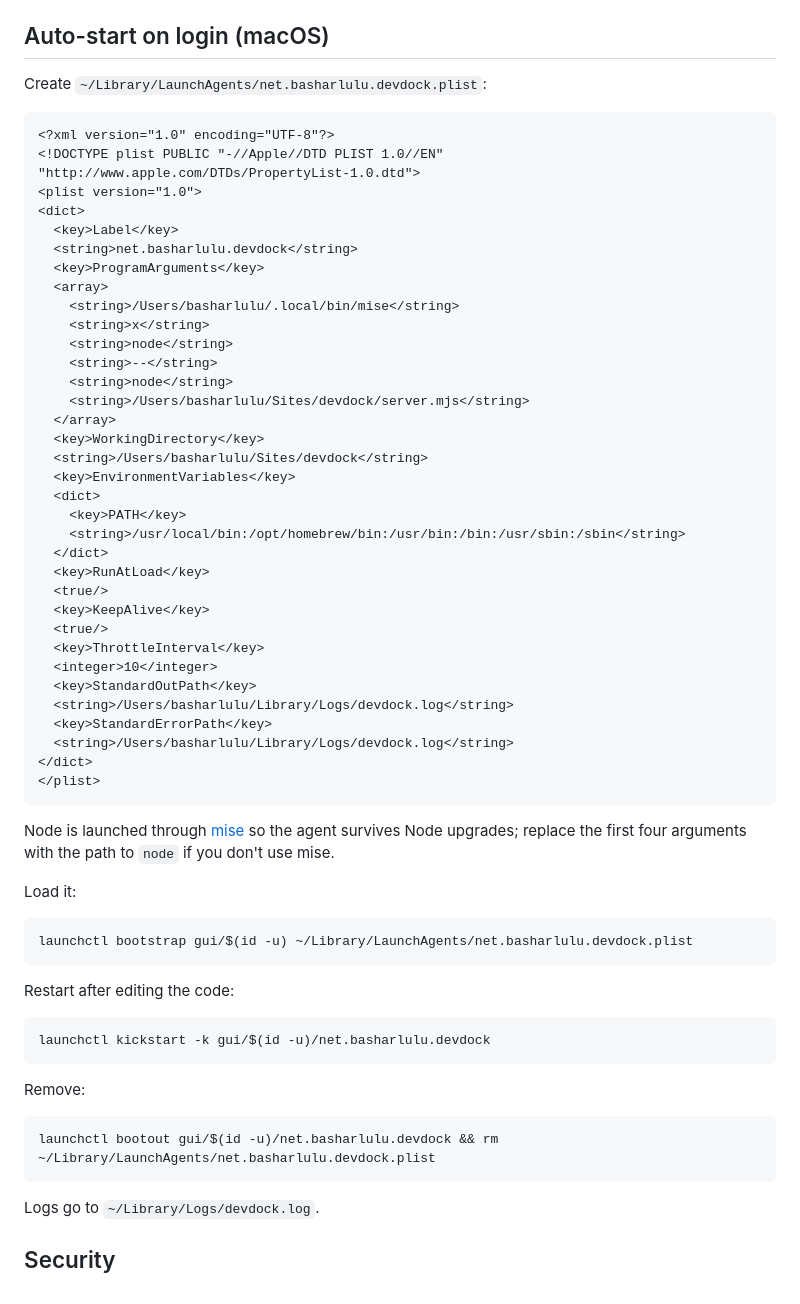
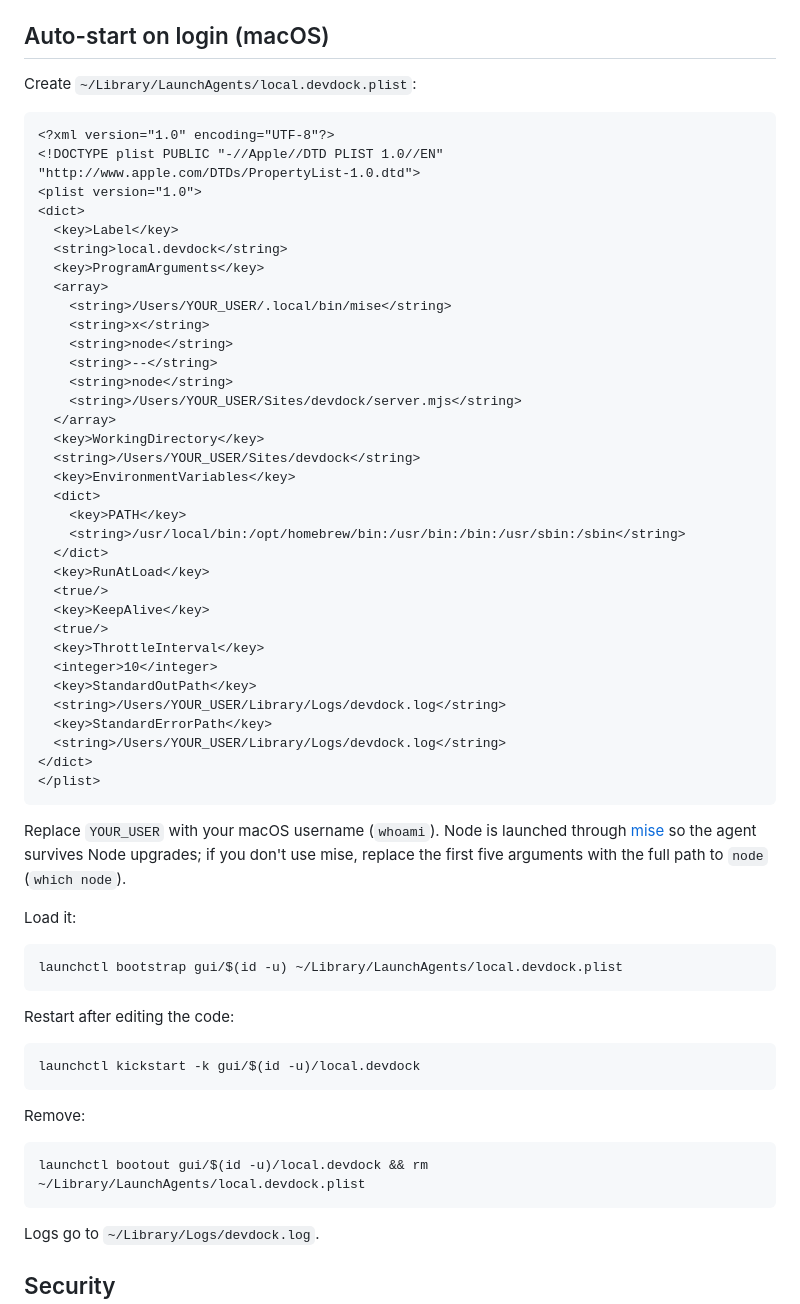
Before and after one commit to BasharLulu/devdock, a Markdown page: README.md, the part around the change. Rendered like a GitHub page.

Commit message:
Use placeholders in README
Co-Authored-By: Claude Opus 5.5 <noreply@anthropic.com>

````diff
--- a/README.md
+++ b/README.md
@@ -50,7 +50,7 @@ Status dots: **green** — all long-running services up, **amber** — some up (
 
 ## Auto-start on login (macOS)
 
-Create `~/Library/LaunchAgents/net.basharlulu.devdock.plist`:
+Create `~/Library/LaunchAgents/local.devdock.plist`:
 
 ```xml
 <?xml version="1.0" encoding="UTF-8"?>
@@ -58,18 +58,18 @@ Create `~/Library/LaunchAgents/net.basharlulu.devdock.plist`:
 <plist version="1.0">
 <dict>
   <key>Label</key>
-  <string>net.basharlulu.devdock</string>
+  <string>local.devdock</string>
   <key>ProgramArguments</key>
   <array>
-    <string>/Users/basharlulu/.local/bin/mise</string>
+    <string>/Users/YOUR_USER/.local/bin/mise</string>
     <string>x</string>
     <string>node</string>
     <string>--</string>
     <string>node</string>
-    <string>/Users/basharlulu/Sites/devdock/server.mjs</string>
+    <string>/Users/YOUR_USER/Sites/devdock/server.mjs</string>
   </array>
   <key>WorkingDirectory</key>
-  <string>/Users/basharlulu/Sites/devdock</string>
+  <string>/Users/YOUR_USER/Sites/devdock</string>
   <key>EnvironmentVariables</key>
   <dict>
     <key>PATH</key>
@@ -82,31 +82,31 @@ Create `~/Library/LaunchAgents/net.basharlulu.devdock.plist`:
   <key>ThrottleInterval</key>
   <integer>10</integer>
   <key>StandardOutPath</key>
-  <string>/Users/basharlulu/Library/Logs/devdock.log</string>
+  <string>/Users/YOUR_USER/Library/Logs/devdock.log</string>
   <key>StandardErrorPath</key>
-  <string>/Users/basharlulu/Library/Logs/devdock.log</string>
+  <string>/Users/YOUR_USER/Library/Logs/devdock.log</string>
 </dict>
 </plist>
 ```
 
-Node is launched through [mise](https://mise.jdx.dev) so the agent survives Node upgrades; replace the first four arguments with the path to `node` if you don't use mise.
+Replace `YOUR_USER` with your macOS username (`whoami`). Node is launched through [mise](https://mise.jdx.dev) so the agent survives Node upgrades; if you don't use mise, replace the first five arguments with the full path to `node` (`which node`).
 
 Load it:
 
 ```bash
-launchctl bootstrap gui/$(id -u) ~/Library/LaunchAgents/net.basharlulu.devdock.plist
+launchctl bootstrap gui/$(id -u) ~/Library/LaunchAgents/local.devdock.plist
 ```
 
 Restart after editing the code:
 
 ```bash
-launchctl kickstart -k gui/$(id -u)/net.basharlulu.devdock
+launchctl kickstart -k gui/$(id -u)/local.devdock
 ```
 
 Remove:
 
 ```bash
-launchctl bootout gui/$(id -u)/net.basharlulu.devdock && rm ~/Library/LaunchAgents/net.basharlulu.devdock.plist
+launchctl bootout gui/$(id -u)/local.devdock && rm ~/Library/LaunchAgents/local.devdock.plist
 ```
 
 Logs go to `~/Library/Logs/devdock.log`.
````
